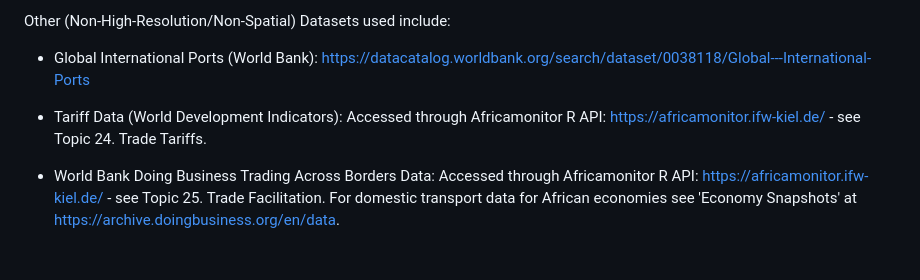
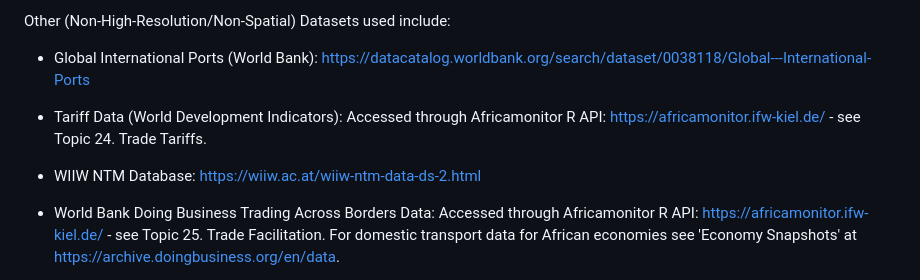
Before and after one commit to SebKrantz/OptimalAfricanRoads, a Markdown page: README.md, the part around the change. Rendered like a GitHub page; blank space fills up the shorter version.

Commit message:
Add WIIW Database.

```diff
--- a/README.md
+++ b/README.md
@@ -73,6 +73,8 @@ Other (Non-High-Resolution/Non-Spatial) Datasets used include:
 
 - Tariff Data (World Development Indicators): Accessed through Africamonitor R API: https://africamonitor.ifw-kiel.de/ - see Topic 24. Trade Tariffs.
 
+- WIIW NTM Database: https://wiiw.ac.at/wiiw-ntm-data-ds-2.html
+
 - World Bank Doing Business Trading Across Borders Data: Accessed through Africamonitor R API: https://africamonitor.ifw-kiel.de/ - see Topic 25. Trade Facilitation. For domestic transport data for African economies see 'Economy Snapshots' at https://archive.doingbusiness.org/en/data.
 
 - World Bank Road Costs Knowledge System (ROCKS) – 2018 Update: https://archive.doingbusiness.org/en/reports/thematic-reports/road-costs-knowledge-system
```
